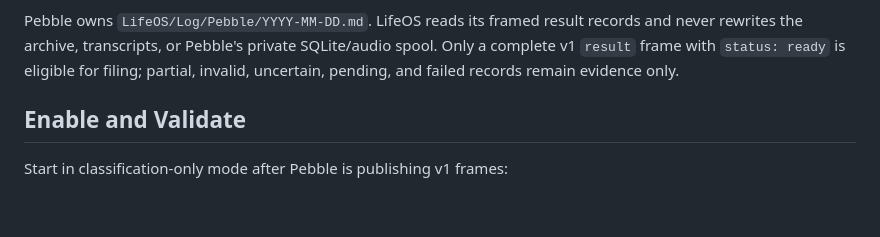
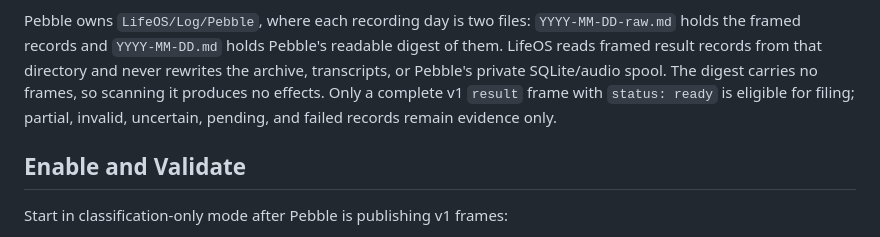
Before and after one commit to nbramia/LifeOS, a Markdown page: docs/guides/pebble-capture.md, the part around one of its changes. GitHub-like rendering; blank space fills up the shorter version.

Commit message:
docs: describe the two-file Pebble archive layout
Each recording day is a framed `-raw.md` file plus a readable digest, and
the digest holds no frames, so the consumer's scan of it has no effects.

Co-Authored-By: Claude Opus 5 <noreply@anthropic.com>
Claude-Session: https://claude.ai/code/session_013hQE16oZpdY9hNLna4psXX

```diff
--- a/docs/guides/pebble-capture.md
+++ b/docs/guides/pebble-capture.md
@@ -5,10 +5,12 @@
 **Audience:** Operators
 
-Pebble owns `LifeOS/Log/Pebble/YYYY-MM-DD.md`. LifeOS reads its framed result
-records and never rewrites the archive, transcripts, or Pebble's private
-SQLite/audio spool. Only a complete v1 `result` frame with `status: ready` is
-eligible for filing; partial, invalid, uncertain, pending, and failed records
-remain evidence only.
+Pebble owns `LifeOS/Log/Pebble`, where each recording day is two files:
+`YYYY-MM-DD-raw.md` holds the framed records and `YYYY-MM-DD.md` holds Pebble's
+readable digest of them. LifeOS reads framed result records from that directory
+and never rewrites the archive, transcripts, or Pebble's private SQLite/audio
+spool. The digest carries no frames, so scanning it produces no effects. Only a
+complete v1 `result` frame with `status: ready` is eligible for filing; partial,
+invalid, uncertain, pending, and failed records remain evidence only.
 
 ## Enable and Validate
 
```
Also changed, not shown: other parts of docs/guides/pebble-capture.md (+1 -1 lines).
